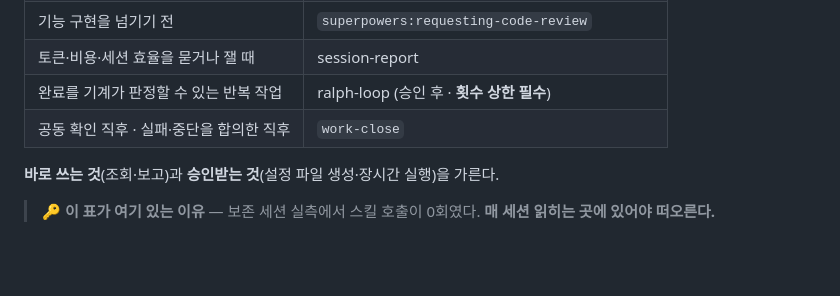
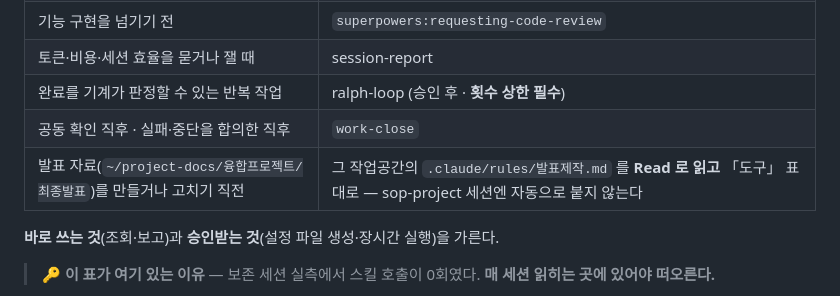
Before and after one commit to kimem9859-arch/sop-project, a Markdown page: CLAUDE.md, the part around the change. Rendered like a GitHub page; blank space fills up the shorter version.

Commit message:
docs(CLAUDE): 도구 표에 발표 작업 포인터 한 줄 — 발표 자료를 만들거나 고치기 직전 그 작업공간 발표제작.md 를 Read 로 읽고 「도구」 표대로(sop-project 세션엔 자동으로 안 붙음 · 규칙 로드 기록 0건)
Co-Authored-By: Claude Opus 5.5 (1M context) <noreply@anthropic.com>
Claude-Session: https://claude.ai/code/session_013jArDezRYqyciejSSXZNLc

```diff
--- a/CLAUDE.md
+++ b/CLAUDE.md
@@ -55,6 +55,7 @@
 | 토큰·비용·세션 효율을 묻거나 잴 때 | session-report |
 | 완료를 기계가 판정할 수 있는 반복 작업 | ralph-loop (승인 후 · **횟수 상한 필수**) |
 | 공동 확인 직후 · 실패·중단을 합의한 직후 | `work-close` |
+| 발표 자료(`~/project-docs/융합프로젝트/최종발표`)를 만들거나 고치기 직전 | 그 작업공간의 `.claude/rules/발표제작.md` 를 **Read 로 읽고** 「도구」 표대로 — sop-project 세션엔 자동으로 붙지 않는다 |
 
 **바로 쓰는 것**(조회·보고)과 **승인받는 것**(설정 파일 생성·장시간 실행)을 가른다.
 > 🔑 **이 표가 여기 있는 이유** — 보존 세션 실측에서 스킬 호출이 0회였다. **매 세션 읽히는 곳에 있어야 떠오른다.**
```
